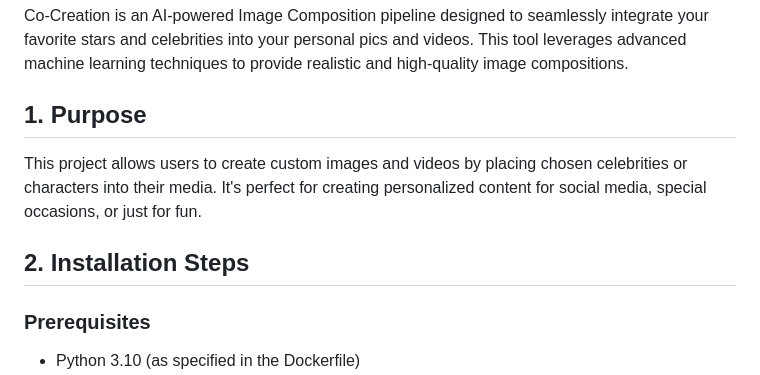
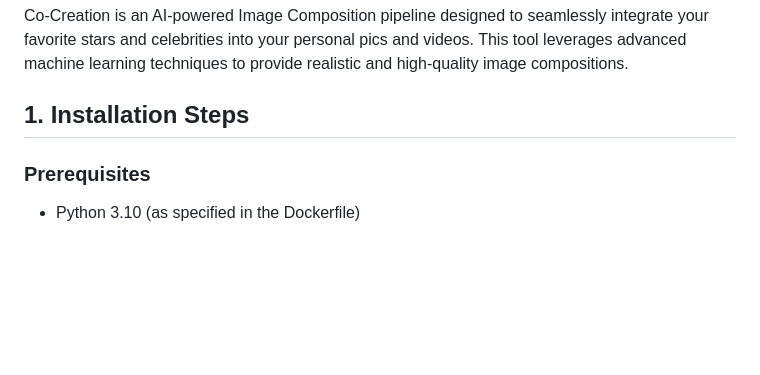
Before and after one commit to gul-dan-van/shadow-projection, a Markdown page: README.md, the part around the change printed below. Drawn GitHub-style; blank space fills up the shorter version.

```diff
--- a/README.md
+++ b/README.md
@@ -1,10 +1,7 @@
 # Co-Creation
 Co-Creation is an AI-powered Image Composition pipeline designed to seamlessly integrate your favorite stars and celebrities into your personal pics and videos. This tool leverages advanced machine learning techniques to provide realistic and high-quality image compositions.
 
-## 1. Purpose
-This project allows users to create custom images and videos by placing chosen celebrities or characters into their media. It's perfect for creating personalized content for social media, special occasions, or just for fun.
-
-## 2. Installation Steps
+## 1. Installation Steps
 
 ### Prerequisites
 - Python 3.10 (as specified in the Dockerfile)
```
Also changed, not shown: other parts of README.md (+18 -11 lines).
